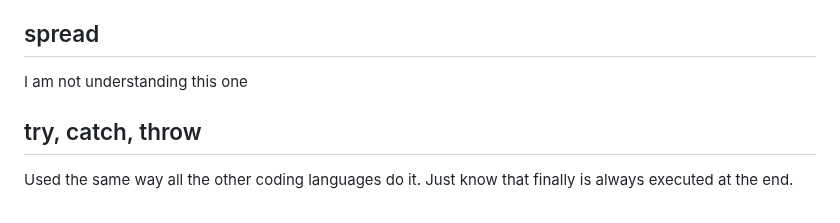
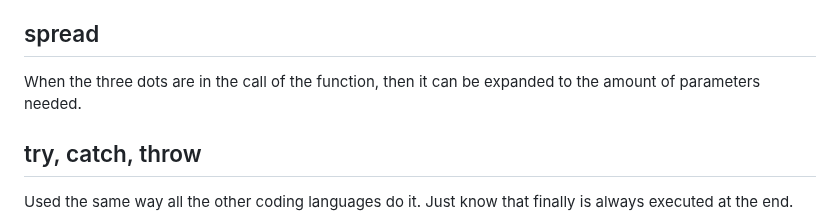
Before and after one commit to colintsmith/startup, a Markdown page: notes.md, the part around the change. GitHub-like rendering.

Commit message:
spread notes

```diff
--- a/notes.md
+++ b/notes.md
@@ -229,7 +229,7 @@ g - global search
 You can use a rest to create like an optional parameter in a function by putting three ... behind it. It can signify multiple or no parameters
 
 ## spread
-I am not understanding this one
+When the three dots are in the call of the function, then it can be expanded to the amount of parameters needed.
 
 ## try, catch, throw
 Used the same way all the other coding languages do it. Just know that finally is always executed at the end.
```
